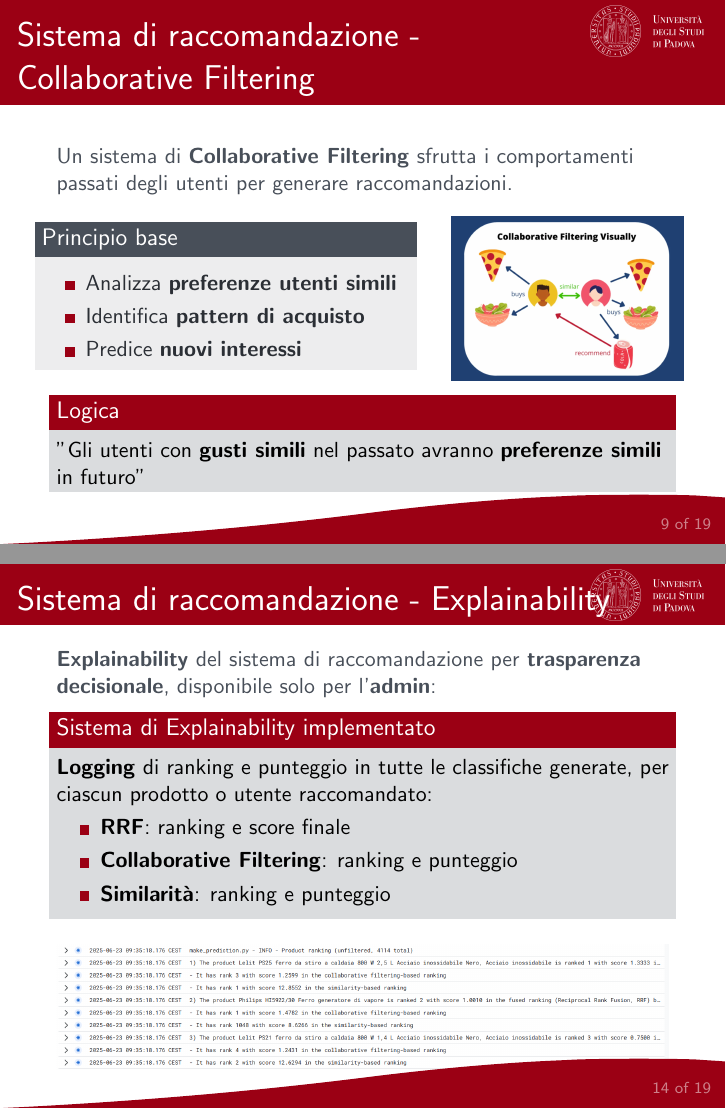
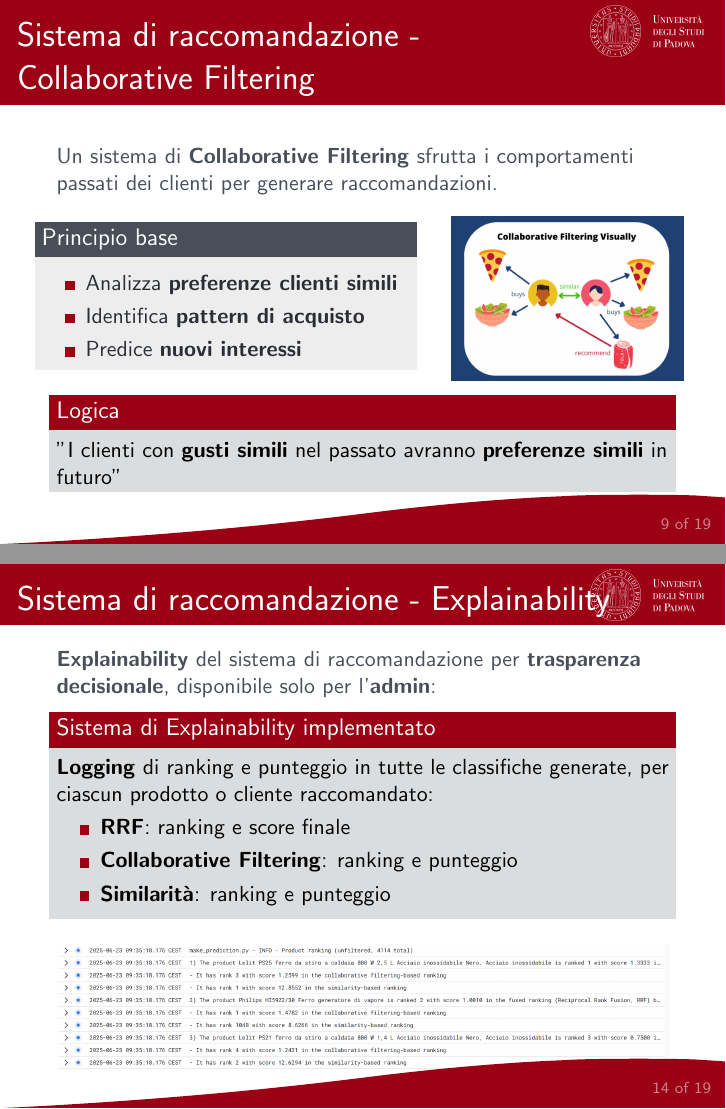
Before and after one commit to Rickyz03/Presentazione-Discussione-LT-Informatica, LaTeX slides (presentation.tex): pages 9 and 14 of 19, joined at a grey line. Compiled offline with pdfLaTeX.

Commit message:
Sostituiti alcuni 'utenti' con 'clienti'

```diff
--- a/presentation.tex
+++ b/presentation.tex
@@ -174,7 +174,7 @@
 			\begin{column}{0.6\textwidth}
 				\begin{exampleblock}{Approccio}
 					\begin{itemize}
-						\item \textbf{Collaborative Filtering} per sfruttare i comportamenti passati degli utenti
+						\item \textbf{Collaborative Filtering} per sfruttare i comportamenti passati dei clienti
 						\item \textbf{Similarità basata su contenuto} per analizzare le caratteristiche semantiche dei prodotti
 						\item \textbf{Reciprocal Rank Fusion (RRF)} per combinare efficacemente i risultati dei due approcci precedenti
 					\end{itemize}
@@ -190,13 +190,13 @@
 	\end{frame}
 
 	\begin{frame}{Sistema di raccomandazione -\\ Collaborative Filtering}
-		Un sistema di \textbf{Collaborative Filtering} sfrutta i comportamenti passati degli utenti per generare raccomandazioni.
+		Un sistema di \textbf{Collaborative Filtering} sfrutta i comportamenti passati dei clienti per generare raccomandazioni.
 
 		\begin{columns}
 			\begin{column}{0.6\textwidth}
 				\begin{block}{Principio base}
 					\begin{itemize}
-						\item Analizza \textbf{preferenze utenti simili}
+						\item Analizza \textbf{preferenze clienti simili}
 						\item Identifica \textbf{pattern di acquisto}
 						\item Predice \textbf{nuovi interessi}
 					\end{itemize}
@@ -211,7 +211,7 @@
 		\end{columns}
 
 		\begin{alertblock}{Logica}
-			"Gli utenti con \textbf{gusti simili} nel passato avranno \textbf{preferenze simili} in futuro"
+			"I clienti con \textbf{gusti simili} nel passato avranno \textbf{preferenze simili} in futuro"
 		\end{alertblock}
 	\end{frame}
 
@@ -328,7 +328,7 @@
 		\textbf{Explainability} del sistema di raccomandazione per \textbf{trasparenza decisionale}, disponibile solo per l'\textbf{admin}:
 
 		\begin{alertblock}{Sistema di Explainability implementato}
-			\textbf{Logging} di ranking e punteggio in tutte le classifiche generate, per ciascun prodotto o utente raccomandato:
+			\textbf{Logging} di ranking e punteggio in tutte le classifiche generate, per ciascun prodotto o cliente raccomandato:
 			\begin{itemize}
 				\item \textbf{RRF}: ranking e score finale
 				\item \textbf{Collaborative Filtering}: ranking e punteggio
```
Also changed, not shown: output/presentation.pdf, presentation.tex (2 more changed lines).
